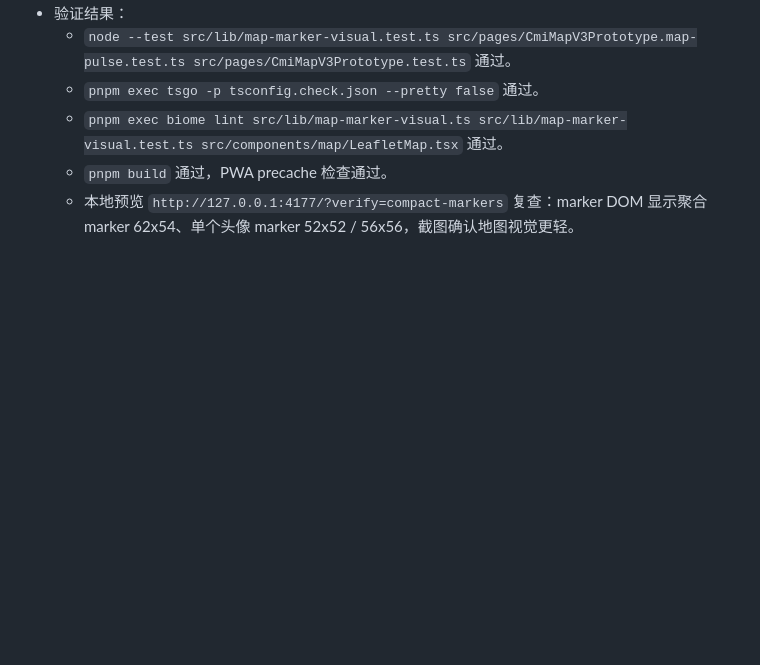
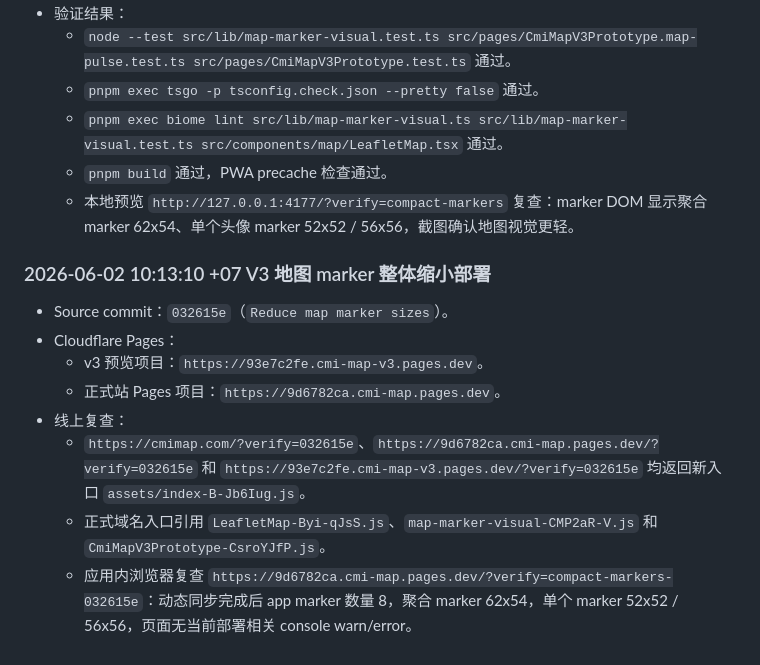
Before and after one commit to skyrim0624/cmi-map-v3, a Markdown page: CMI_MAP_TASK_LOG.md, the part around the change. Drawn GitHub-style; blank space fills up the shorter version.

Commit message:
Log compact marker deployment

```diff
--- a/CMI_MAP_TASK_LOG.md
+++ b/CMI_MAP_TASK_LOG.md
@@ -1493,3 +1493,14 @@
   - `pnpm exec biome lint src/lib/map-marker-visual.ts src/lib/map-marker-visual.test.ts src/components/map/LeafletMap.tsx` 通过。
   - `pnpm build` 通过，PWA precache 检查通过。
   - 本地预览 `http://127.0.0.1:4177/?verify=compact-markers` 复查：marker DOM 显示聚合 marker 62x54、单个头像 marker 52x52 / 56x56，截图确认地图视觉更轻。
+
+### 2026-06-02 10:13:10 +07 V3 地图 marker 整体缩小部署
+
+- Source commit：`032615e`（`Reduce map marker sizes`）。
+- Cloudflare Pages：
+  - v3 预览项目：`https://93e7c2fe.cmi-map-v3.pages.dev`。
+  - 正式站 Pages 项目：`https://9d6782ca.cmi-map.pages.dev`。
+- 线上复查：
+  - `https://cmimap.com/?verify=032615e`、`https://9d6782ca.cmi-map.pages.dev/?verify=032615e` 和 `https://93e7c2fe.cmi-map-v3.pages.dev/?verify=032615e` 均返回新入口 `assets/index-B-Jb6Iug.js`。
+  - 正式域名入口引用 `LeafletMap-Byi-qJsS.js`、`map-marker-visual-CMP2aR-V.js` 和 `CmiMapV3Prototype-CsroYJfP.js`。
+  - 应用内浏览器复查 `https://9d6782ca.cmi-map.pages.dev/?verify=compact-markers-032615e`：动态同步完成后 app marker 数量 8，聚合 marker 62x54，单个 marker 52x52 / 56x56，页面无当前部署相关 console warn/error。
```
